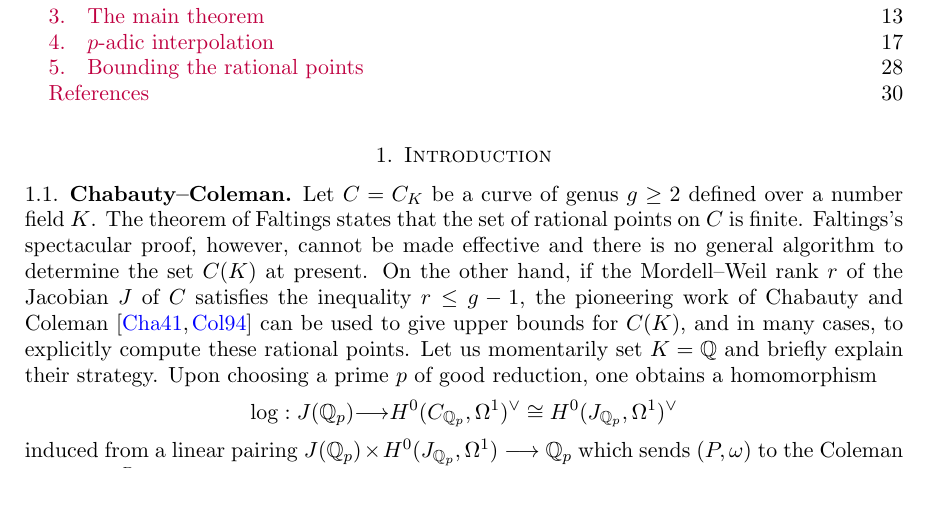
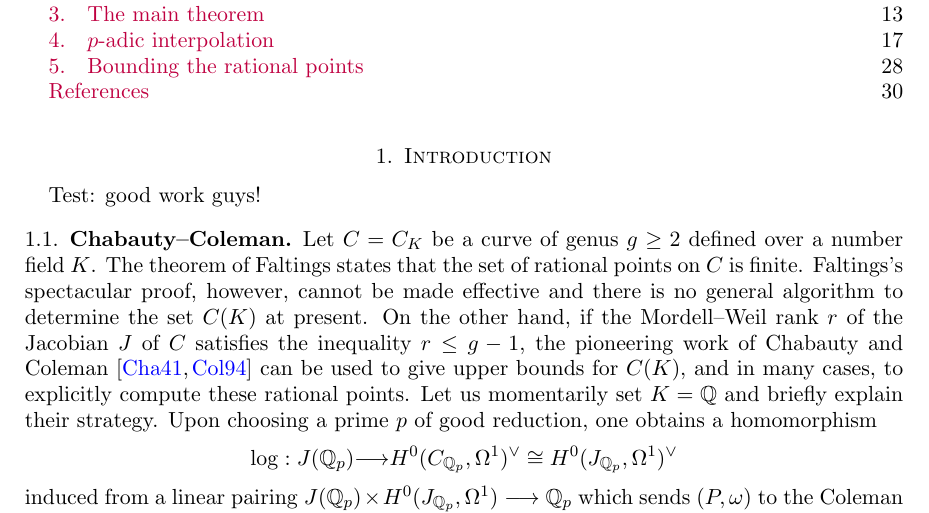
Before and after one commit to lucienaxiao/Geometric_Chabauty_Part1, a LaTeX paper (draft/chabauty_web.tex): part of page 1 of 30, cut so that both start at the same text. Compiled offline with pdfLaTeX.

Commit message:
Test
minor edit in intro.

```diff
--- a/draft/chabauty_web.tex
+++ b/draft/chabauty_web.tex
@@ -379,6 +379,8 @@ We extend the method of geometric quadratic Chabauty, initiated over $\Q$ by Edi
 \vspace*{-1cm}
 \section{Introduction}
 
+Test: good work guys!
+
 \subsection{Chabauty--Coleman}\label{ss:CC_method}
 Let $C = C_K$ be a curve of genus $g \ge 2$ defined over a number field $K$. The theorem of Faltings states that the set of rational points on $C$ is finite. Faltings's spectacular proof, however, cannot be made effective and there is no general algorithm to determine the set $C(K)$ at present. On the other hand, if the Mordell--Weil rank $r$ of the Jacobian $J$  of $C$ satisfies the inequality
 $r \le g -1$,  the pioneering work of Chabauty and Coleman  \cite{chab41, coleman}  can be used to give upper bounds for $C(K)$, and in many cases, to explicitly compute these rational points.
```
Also changed, not shown: draft/chabauty_web.pdf, 4 other files.
